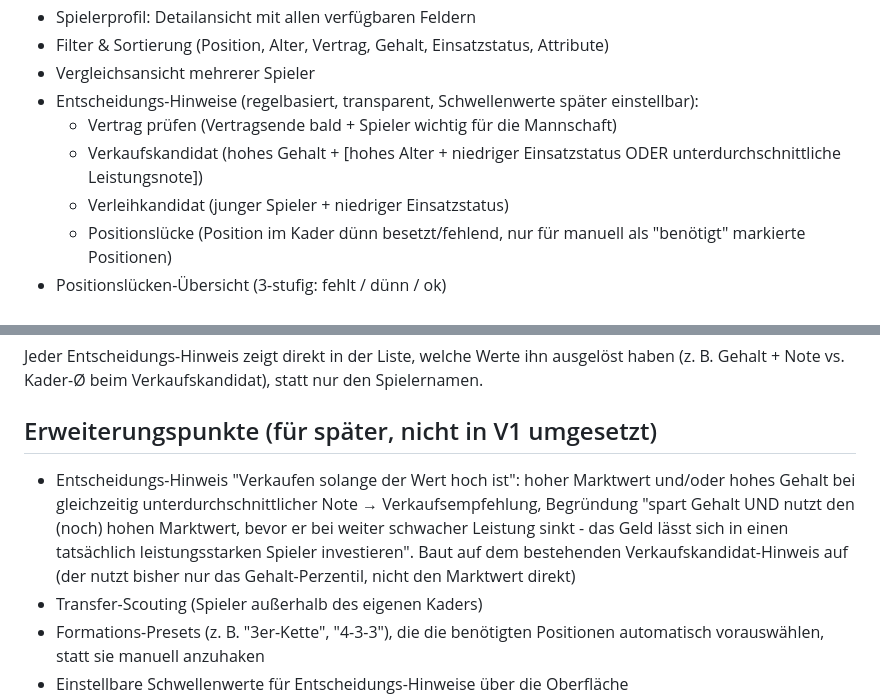
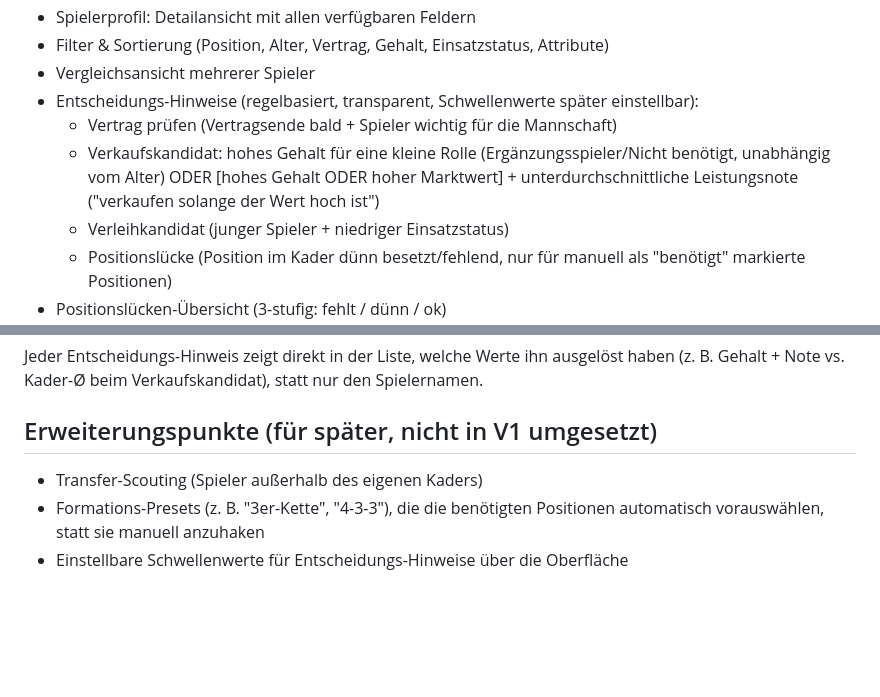
Before and after one commit to anonymer-glitch/fm26-kaderanalyse, a Markdown page: README.md, 2 parts joined by grey strips. Drawn GitHub-style; blank space fills up the shorter version.

Commit message:
Move market-value Verkaufskandidat entry from backlog to V1 scope
Co-Authored-By: Claude Sonnet 5 <noreply@anthropic.com>

```diff
--- a/README.md
+++ b/README.md
@@ -42,7 +42,7 @@ Drei getrennte Bereiche, damit spätere Erweiterungen bestehende Bereiche nicht
 - Vergleichsansicht mehrerer Spieler
 - Entscheidungs-Hinweise (regelbasiert, transparent, Schwellenwerte später einstellbar):
   - Vertrag prüfen (Vertragsende bald + Spieler wichtig für die Mannschaft)
-  - Verkaufskandidat (hohes Gehalt + [hohes Alter + niedriger Einsatzstatus ODER unterdurchschnittliche Leistungsnote])
+  - Verkaufskandidat: hohes Gehalt für eine kleine Rolle (Ergänzungsspieler/Nicht benötigt, unabhängig vom Alter) ODER [hohes Gehalt ODER hoher Marktwert] + unterdurchschnittliche Leistungsnote ("verkaufen solange der Wert hoch ist")
   - Verleihkandidat (junger Spieler + niedriger Einsatzstatus)
   - Positionslücke (Position im Kader dünn besetzt/fehlend, nur für manuell als "benötigt" markierte Positionen)
 - Positionslücken-Übersicht (3-stufig: fehlt / dünn / ok)
@@ -58,7 +58,6 @@ Jeder Entscheidungs-Hinweis zeigt direkt in der Liste, welche Werte ihn ausgelö
 
 ## Erweiterungspunkte (für später, nicht in V1 umgesetzt)
 
-- Entscheidungs-Hinweis "Verkaufen solange der Wert hoch ist": hoher Marktwert und/oder hohes Gehalt bei gleichzeitig unterdurchschnittlicher Note → Verkaufsempfehlung, Begründung "spart Gehalt UND nutzt den (noch) hohen Marktwert, bevor er bei weiter schwacher Leistung sinkt - das Geld lässt sich in einen tatsächlich leistungsstarken Spieler investieren". Baut auf dem bestehenden Verkaufskandidat-Hinweis auf (der nutzt bisher nur das Gehalt-Perzentil, nicht den Marktwert direkt)
 - Transfer-Scouting (Spieler außerhalb des eigenen Kaders)
 - Formations-Presets (z. B. "3er-Kette", "4-3-3"), die die benötigten Positionen automatisch vorauswählen, statt sie manuell anzuhaken
 - Einstellbare Schwellenwerte für Entscheidungs-Hinweise über die Oberfläche
```
